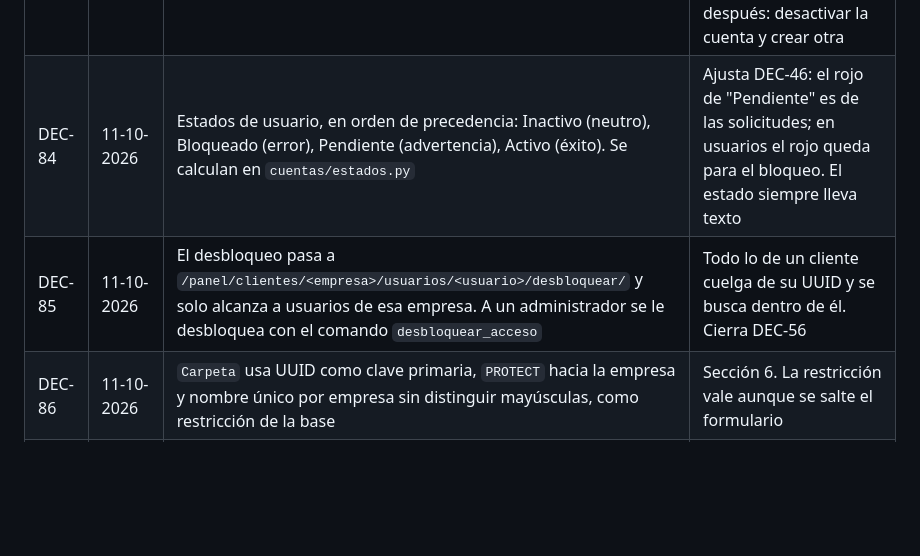
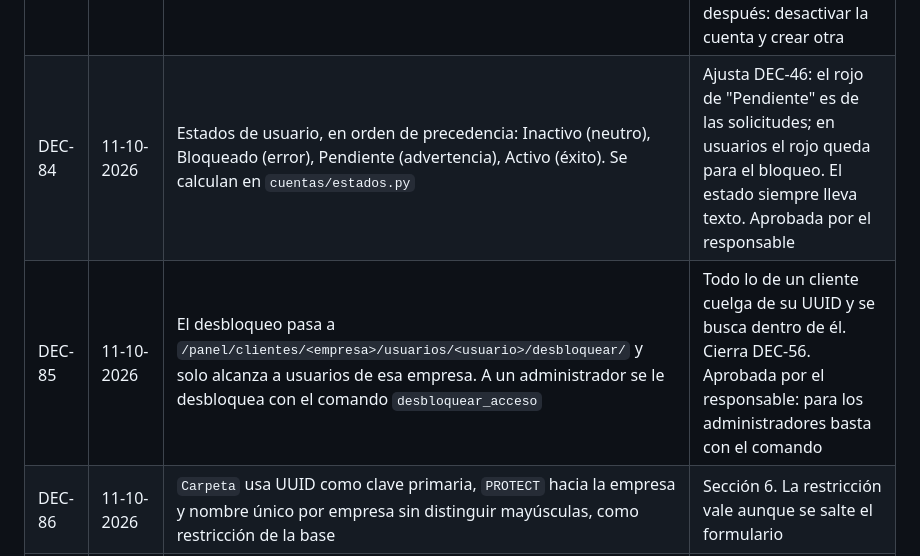
Before and after one commit to Felipe-Martinez-Contreras/web-seba, a Markdown page: docs/DECISIONES.md, the part around the change. Rendered like a GitHub page; blank space fills up the shorter version.

```diff
--- a/docs/DECISIONES.md
+++ b/docs/DECISIONES.md
@@ -89,8 +89,8 @@ Decisiones técnicas y dependencias, con su motivo. Cada dependencia indica para
 | DEC-81 | 11-10-2026 | El correo con el enlace que genera el administrador se envía dentro de la petición, con 10 segundos de espera máxima | AUT-06: el panel debe informar si falló. A diferencia de la recuperación (DEC-64), aquí no hay nada que ocultar con el tiempo de respuesta |
 | DEC-82 | 11-10-2026 | "Generar enlace" decide el tipo en el servidor: activación (72 h) si la cuenta nunca definió su contraseña; restablecimiento (1 h) si ya lo hizo | El administrador no tiene que elegir, y no puede dar 72 horas a un enlace de restablecimiento |
 | DEC-83 | 11-10-2026 | El RUT de un usuario solo se puede corregir mientras la cuenta está pendiente | Una vez activada, el RUT es su identificador de acceso y el que aparece en la auditoría. Para cambiarlo después: desactivar la cuenta y crear otra |
-| DEC-84 | 11-10-2026 | Estados de usuario, en orden de precedencia: Inactivo (neutro), Bloqueado (error), Pendiente (advertencia), Activo (éxito). Se calculan en `cuentas/estados.py` | Ajusta DEC-46: el rojo de "Pendiente" es de las solicitudes; en usuarios el rojo queda para el bloqueo. El estado siempre lleva texto |
-| DEC-85 | 11-10-2026 | El desbloqueo pasa a `/panel/clientes/<empresa>/usuarios/<usuario>/desbloquear/` y solo alcanza a usuarios de esa empresa. A un administrador se le desbloquea con el comando `desbloquear_acceso` | Todo lo de un cliente cuelga de su UUID y se busca dentro de él. Cierra DEC-56 |
+| DEC-84 | 11-10-2026 | Estados de usuario, en orden de precedencia: Inactivo (neutro), Bloqueado (error), Pendiente (advertencia), Activo (éxito). Se calculan en `cuentas/estados.py` | Ajusta DEC-46: el rojo de "Pendiente" es de las solicitudes; en usuarios el rojo queda para el bloqueo. El estado siempre lleva texto. Aprobada por el responsable |
+| DEC-85 | 11-10-2026 | El desbloqueo pasa a `/panel/clientes/<empresa>/usuarios/<usuario>/desbloquear/` y solo alcanza a usuarios de esa empresa. A un administrador se le desbloquea con el comando `desbloquear_acceso` | Todo lo de un cliente cuelga de su UUID y se busca dentro de él. Cierra DEC-56. Aprobada por el responsable: para los administradores basta con el comando |
 | DEC-86 | 11-10-2026 | `Carpeta` usa UUID como clave primaria, `PROTECT` hacia la empresa y nombre único por empresa sin distinguir mayúsculas, como restricción de la base | Sección 6. La restricción vale aunque se salte el formulario |
 | DEC-87 | 11-10-2026 | Las carpetas se ordenan con botones "subir" y "bajar", cada uno un POST | Funciona con teclado y sin JavaScript; arrastrar exigiría una librería o código propio |
 | DEC-88 | 11-10-2026 | "Eliminar carpeta solo si no tiene documentos" (ADM-07) se completa en la Etapa 4 | `Documento` aún no existe: hoy toda carpeta está vacía. En la Etapa 4 la relación será `PROTECT` y el servicio lo comprobará, papelera incluida |
```
Also changed, not shown: docs/PLAN.md (+1 -0 lines).
